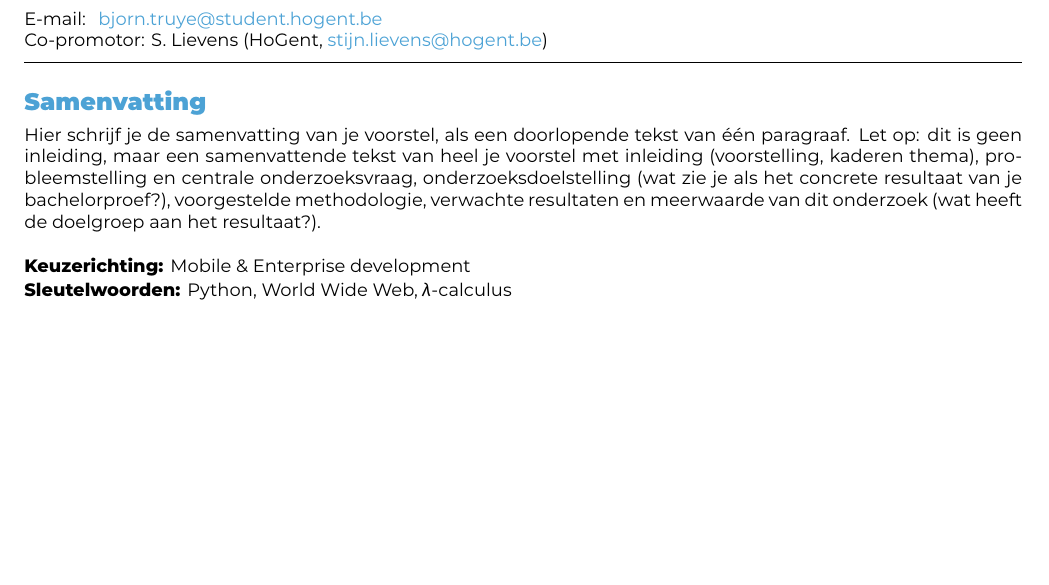
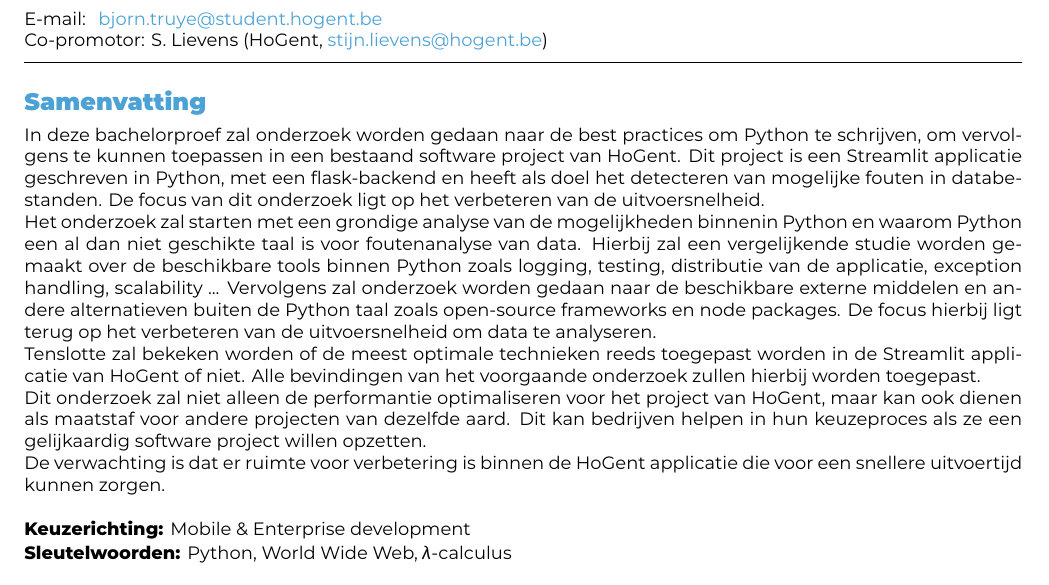
Before and after one commit to TBthe1/2022-2023-bachelorproef, a LaTeX document (voorstel/TruyeBjorn-BPvoorstel.tex): part of page 1 of 2, cut so that both start at the same text, the shorter picture padded with empty space. Compiled offline with XeLaTeX.

Commit message:
Afwerking inleiding rond Python

```diff
--- a/voorstel/TruyeBjorn-BPvoorstel.tex
+++ b/voorstel/TruyeBjorn-BPvoorstel.tex
@@ -46,7 +46,16 @@
 \begin{document}
 
 \begin{abstract}
-  Hier schrijf je de samenvatting van je voorstel, als een doorlopende tekst van één paragraaf. Let op: dit is geen inleiding, maar een samenvattende tekst van heel je voorstel met inleiding (voorstelling, kaderen thema), probleemstelling en centrale onderzoeksvraag, onderzoeksdoelstelling (wat zie je als het concrete resultaat van je bachelorproef?), voorgestelde methodologie, verwachte resultaten en meerwaarde van dit onderzoek (wat heeft de doelgroep aan het resultaat?).
+  In deze bachelorproef zal onderzoek worden gedaan naar de best practices om Python te schrijven, om vervolgens te kunnen toepassen in een bestaand software project van HoGent. Dit project is een Streamlit applicatie geschreven in Python, met een flask-backend en heeft als doel het detecteren van mogelijke fouten in databestanden. De focus van dit onderzoek ligt op het verbeteren van de uitvoersnelheid.
+
+  Het onderzoek zal starten met een grondige analyse van de mogelijkheden binnenin Python en waarom Python een al dan niet geschikte taal is voor foutenanalyse van data. Hierbij zal een vergelijkende studie worden gemaakt over de beschikbare tools binnen Python zoals logging, testing, distributie van de applicatie, exception handling, scalability ...
+  Vervolgens zal onderzoek worden gedaan naar de beschikbare externe middelen en andere alternatieven buiten de Python taal zoals open-source frameworks en node packages. De focus hierbij ligt terug op het verbeteren van de uitvoersnelheid om data te analyseren.
+
+  Tenslotte zal bekeken worden of de meest optimale technieken reeds toegepast worden in de Streamlit applicatie van HoGent of niet. Alle bevindingen van het voorgaande onderzoek zullen hierbij worden toegepast.
+
+  Dit onderzoek zal niet alleen de performantie optimaliseren voor het project van HoGent, maar kan ook dienen als maatstaf voor andere projecten van dezelfde aard. Dit kan bedrijven helpen in hun keuzeproces als ze een gelijkaardig software project willen opzetten.
+
+  De verwachting is dat er ruimte voor verbetering is binnen de HoGent applicatie die voor een snellere uitvoertijd kunnen zorgen.
 \end{abstract}
 
 \tableofcontents
```
Also changed, not shown: voorstel/TruyeBjorn-BPvoorstel.pdf, 3 other files.
